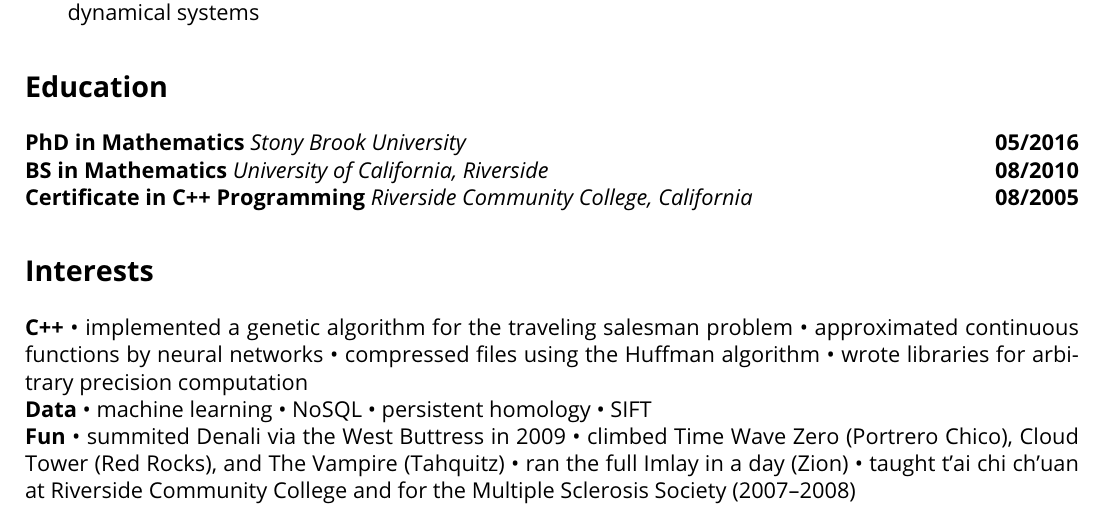
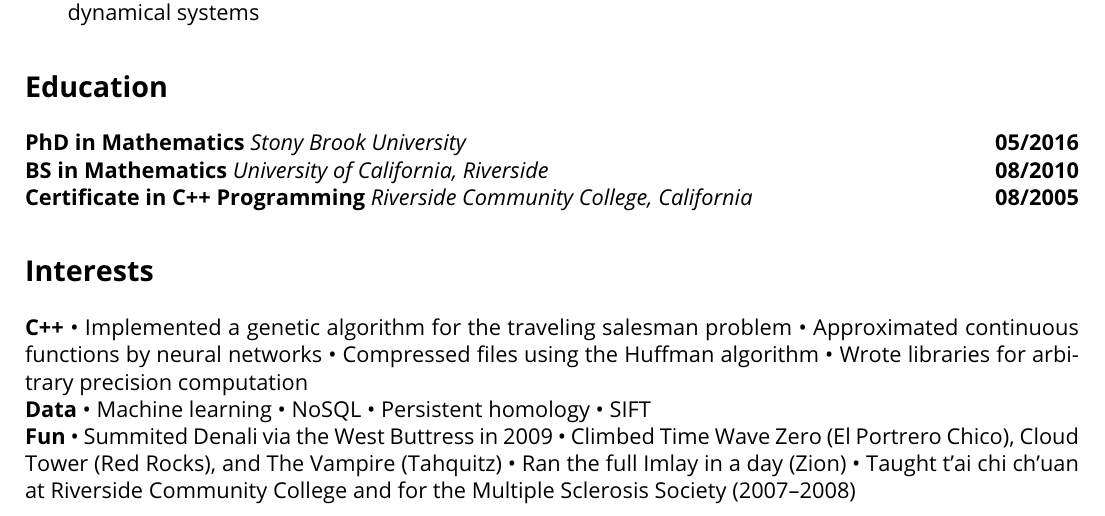
Before and after one commit to jdfadams/resume, a LaTeX CV (resume.tex): part of the page, cut so that both start at the same text. Compiled offline with pdfLaTeX.

Commit message:
Capitalize

```diff
--- a/resume.tex
+++ b/resume.tex
@@ -65,26 +65,26 @@
 \section*{Interests}
 \noindent\textbf{C++}
 \begin{inparaitem}
-\item implemented a genetic algorithm for the traveling salesman problem
-\item approximated continuous functions by neural networks
-\item compressed files using the Huffman algorithm
-\item wrote libraries for arbitrary precision computation
+\item Implemented a genetic algorithm for the traveling salesman problem
+\item Approximated continuous functions by neural networks
+\item Compressed files using the Huffman algorithm
+\item Wrote libraries for arbitrary precision computation
 \end{inparaitem}
 \\
 \noindent\textbf{Data}
 \begin{inparaitem}
-\item machine learning
+\item Machine learning
 \item NoSQL
-\item persistent homology
+\item Persistent homology
 \item SIFT
 \end{inparaitem}
 \\
 \noindent\textbf{Fun}
 \begin{inparaitem}
-\item summited Denali via the West Buttress in 2009
-\item climbed Time Wave Zero (Portrero Chico), Cloud Tower (Red Rocks), and The Vampire (Tahquitz)
-\item ran the full Imlay in a day (Zion)
-\item taught t'ai chi ch'uan at Riverside Community College and for the Multiple Sclerosis Society (2007--2008)
+\item Summited Denali via the West Buttress in 2009
+\item Climbed Time Wave Zero (El Portrero Chico), Cloud Tower (Red Rocks), and The Vampire (Tahquitz)
+\item Ran the full Imlay in a day (Zion)
+\item Taught t'ai chi ch'uan at Riverside Community College and for the Multiple Sclerosis Society (2007--2008)
 \end{inparaitem}
 
 \end{document}
```
